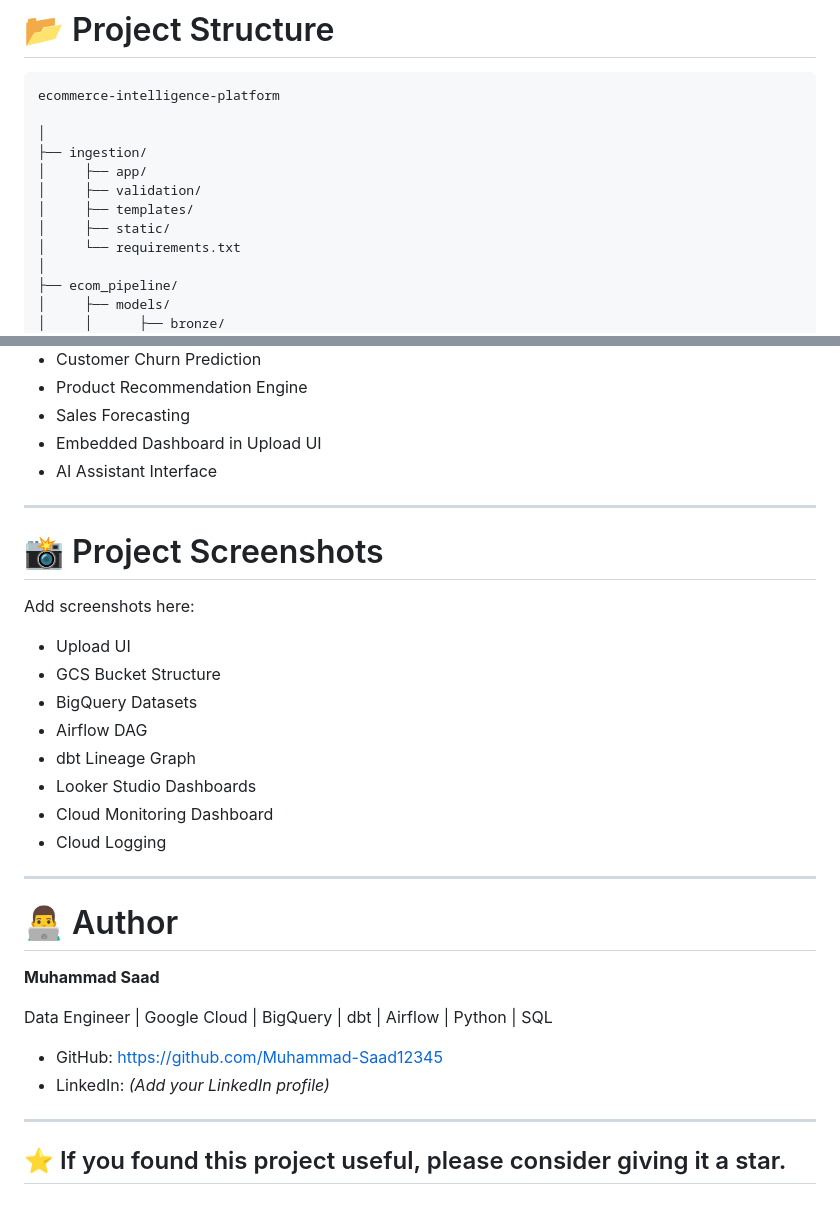
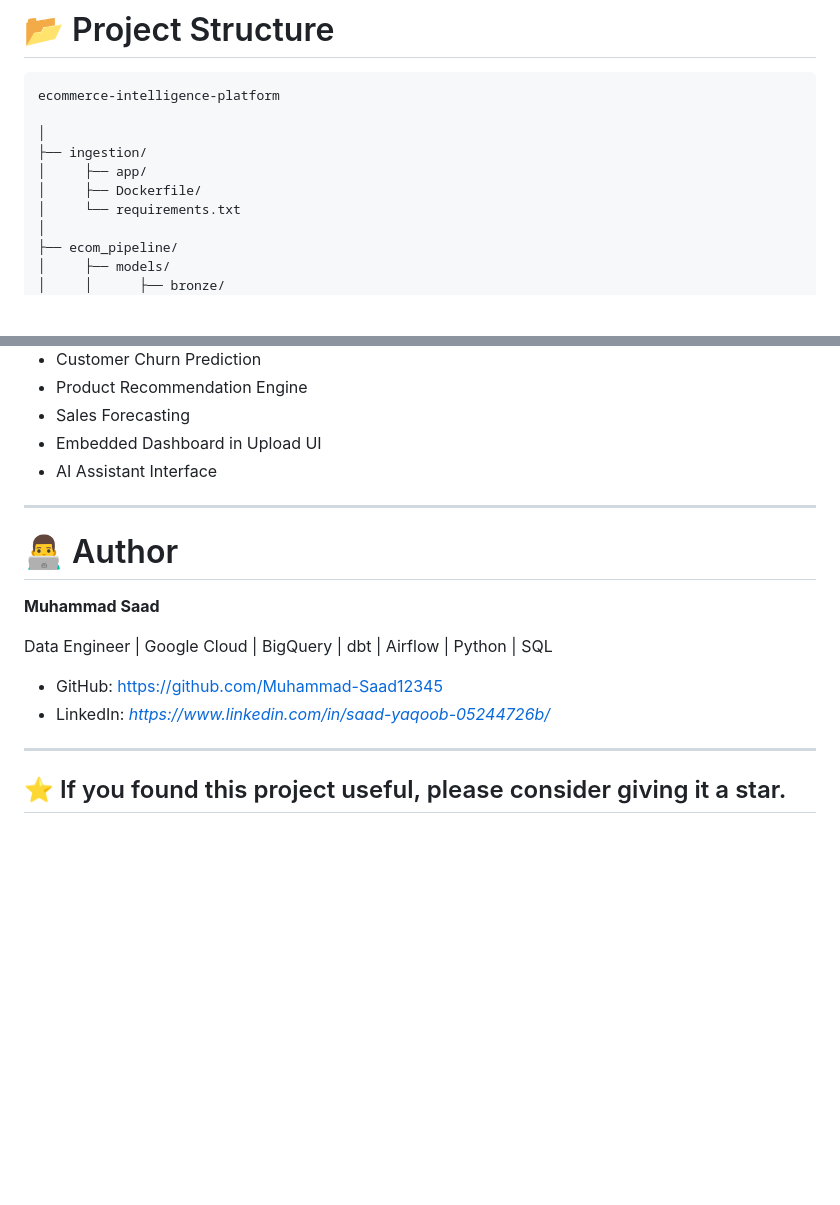
Before and after one commit to Muhammad-Saad12345/Ecommerce_intelligence_pipeline_on_GCP, a Markdown page: README.md, 2 parts joined by grey strips. Rendered like a GitHub page; blank space fills up the shorter version.

```diff
--- a/README.md
+++ b/README.md
@@ -87,9 +87,7 @@ ecommerce-intelligence-platform
 │
 ├── ingestion/
 │     ├── app/
-│     ├── validation/
-│     ├── templates/
-│     ├── static/
+│     ├── Dockerfile/
 │     └── requirements.txt
 │
 ├── ecom_pipeline/
@@ -478,21 +476,6 @@ The next planned enhancements include:
 
 ---
 
-# 📸 Project Screenshots
-
-Add screenshots here:
-
-- Upload UI
-- GCS Bucket Structure
-- BigQuery Datasets
-- Airflow DAG
-- dbt Lineage Graph
-- Looker Studio Dashboards
-- Cloud Monitoring Dashboard
-- Cloud Logging
-
----
-
 # 👨‍💻 Author
 
 **Muhammad Saad**
@@ -500,7 +483,7 @@ Add screenshots here:
 Data Engineer | Google Cloud | BigQuery | dbt | Airflow | Python | SQL
 
 - GitHub: https://github.com/Muhammad-Saad12345
-- LinkedIn: *(Add your LinkedIn profile)*
+- LinkedIn: *https://www.linkedin.com/in/saad-yaqoob-05244726b/*
 
 ---
 
```
Also changed, not shown: other parts of README.md (+1 -1 lines).
